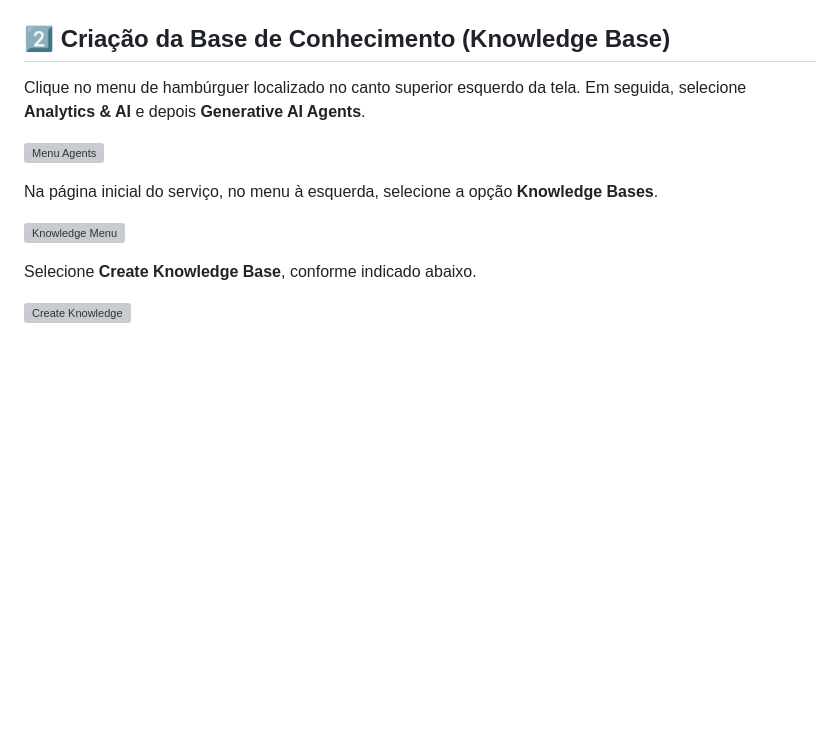
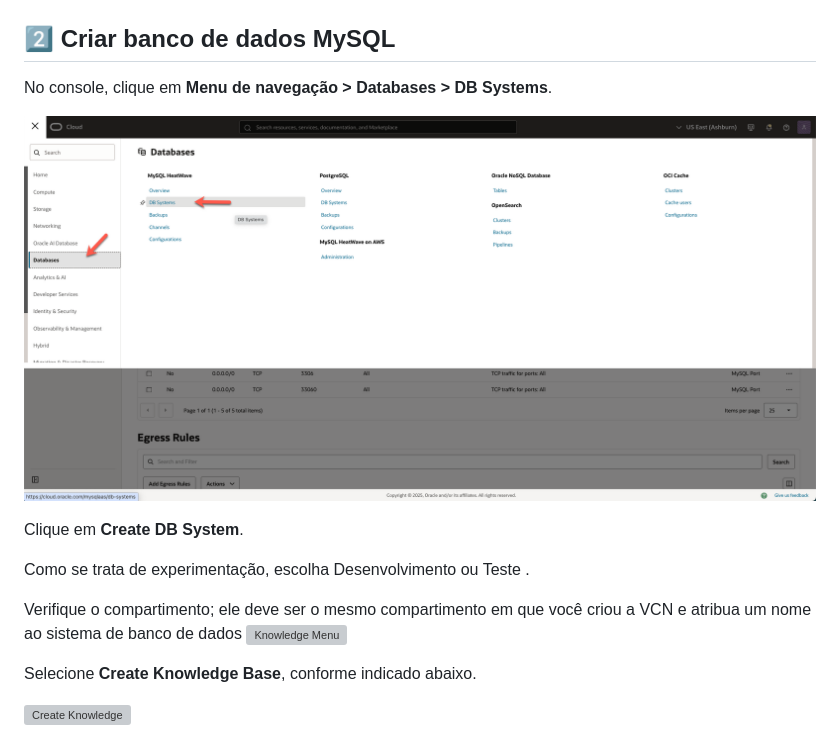
Before and after one commit to Victoria-Rodrigues/Victoria-Rodrigues.github.io, a Markdown page: 5-mysql-heatwave/5-mysql-heatwave.md, the part around the change. Drawn GitHub-style; pictures changed too: 5-mysql-heatwave/images/MySQL01.png (added); blank space fills up the shorter version; grey boxes are pictures that could not be loaded.

```diff
--- a/5-mysql-heatwave/5-mysql-heatwave.md
+++ b/5-mysql-heatwave/5-mysql-heatwave.md
@@ -84,14 +84,18 @@ Description:
 ![VCN Config - Add Ingress Rules](images/VCN09.png)
 
 
-## 2️⃣ Criação da Base de Conhecimento (Knowledge Base)
+## 2️⃣ Criar banco de dados MySQL
 
-Clique no menu de hambúrguer localizado no canto superior esquerdo da tela. Em seguida, selecione **Analytics & AI** e depois **Generative AI Agents**.
+No console, clique em **Menu de navegação > Databases > DB Systems**.
 
-![Menu Agents](images/menu-agents.png)
+![Menu DB Systems](images/MySQL01.png)
 
-Na página inicial do serviço, no menu à esquerda, selecione a opção **Knowledge Bases**.
 
+Clique em **Create DB System**.
+
+Como se trata de experimentação, escolha Desenvolvimento ou Teste .
+
+Verifique o compartimento; ele deve ser o mesmo compartimento em que você criou a VCN e atribua um nome ao sistema de banco de dados
 ![Knowledge Menu](images/knowledge-menu.png)
 
 Selecione **Create Knowledge Base**, conforme indicado abaixo.
```
